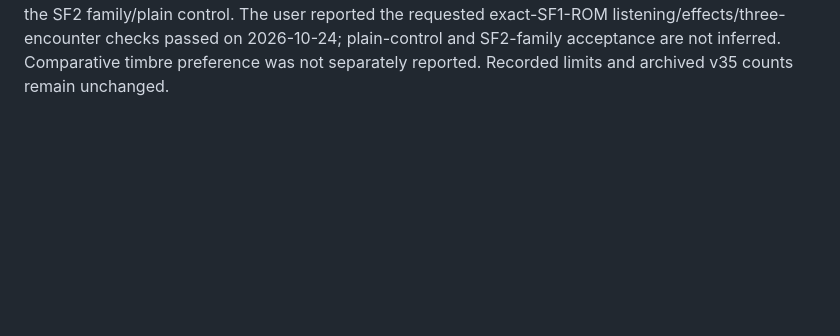
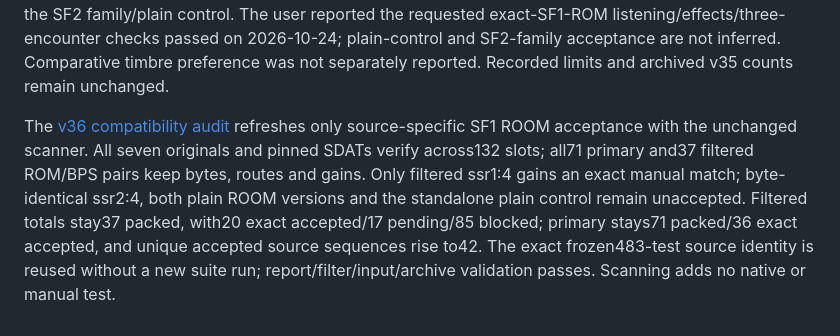
Before and after one commit to masuexe/rockmanexe-soundmod, a Markdown page: README.md, the part around the change. Drawn GitHub-style; blank space fills up the shorter version.

Commit message:
Refresh ROOM audit acceptance with exact source-family isolation

```diff
--- a/README.md
+++ b/README.md
@@ -250,3 +250,5 @@ The separate [SF3 BATTLE merged-antialias experiment](docs/nds-sf3-battle-merged
 The [v35 compatibility audit](docs/nds-compatibility-audit-v35.md) adds only the accepted BATTLE merged-antialias configuration under pinned identity, structure and existing guards. All seven originals and pinned SDATs verify across132 slots. All71 prior primary and36 prior filtered ROM/BPS pairs retain bytes, routes, gains and manual matches. Filtered totals rise to37 packed/19 exact accepted, with18 pending and85 blocked; primary totals stay71 packed/36 exact accepted, and unique accepted sequences stay41. All481 tests and report/filter/archive checks pass. Exact original slot/preemption identities and eight long-alias uses remain explicitly attributed and checked against saved standalone proof and the fresh accepted plain-ROM baseline. Scanning adds no native or manual acceptance.
 
 The separate [SF1 ROOM antialias experiment](docs/nds-sf1-room-antialias-research.md) validates a new six-track source using existing singleton filtering without converter/native changes. All471 mappings and1,969 playback commands retain source schedules apart from GOTO relocation; natural playback covers two cycles and all80 waves. A fresh180-second software DS reference matches5,407 notes and15 decoded waves. All938 NOTE calls allocate with no held/starting preemption; slots match a newly built unaccepted plain control, with479 release reuses versus478. Six-track native memory/control parsing, source2 stereo and the fixed-tempo frame model pass. All483 tests,56 accepted/two historical control ROM/BPS rebuilds and eight-file reproduction pass. Matching unaccepted audit bytes does not grant manual acceptance or transfer it to the SF2 family/plain control. The user reported the requested exact-SF1-ROM listening/effects/three-encounter checks passed on 2026-10-24; plain-control and SF2-family acceptance are not inferred. Comparative timbre preference was not separately reported. Recorded limits and archived v35 counts remain unchanged.
+
+The [v36 compatibility audit](docs/nds-compatibility-audit-v36.md) refreshes only source-specific SF1 ROOM acceptance with the unchanged scanner. All seven originals and pinned SDATs verify across132 slots; all71 primary and37 filtered ROM/BPS pairs keep bytes, routes and gains. Only filtered ssr1:4 gains an exact manual match; byte-identical ssr2:4, both plain ROOM versions and the standalone plain control remain unaccepted. Filtered totals stay37 packed, with20 exact accepted/17 pending/85 blocked; primary stays71 packed/36 exact accepted, and unique accepted source sequences rise to42. The exact frozen483-test source identity is reused without a new suite run; report/filter/input/archive validation passes. Scanning adds no native or manual test.
```
Also changed, not shown: docs/nds-compatibility-audit-v36.md (added, +53 -0 lines), docs/nds-compatibility-audit.md (+2 -0 lines).
